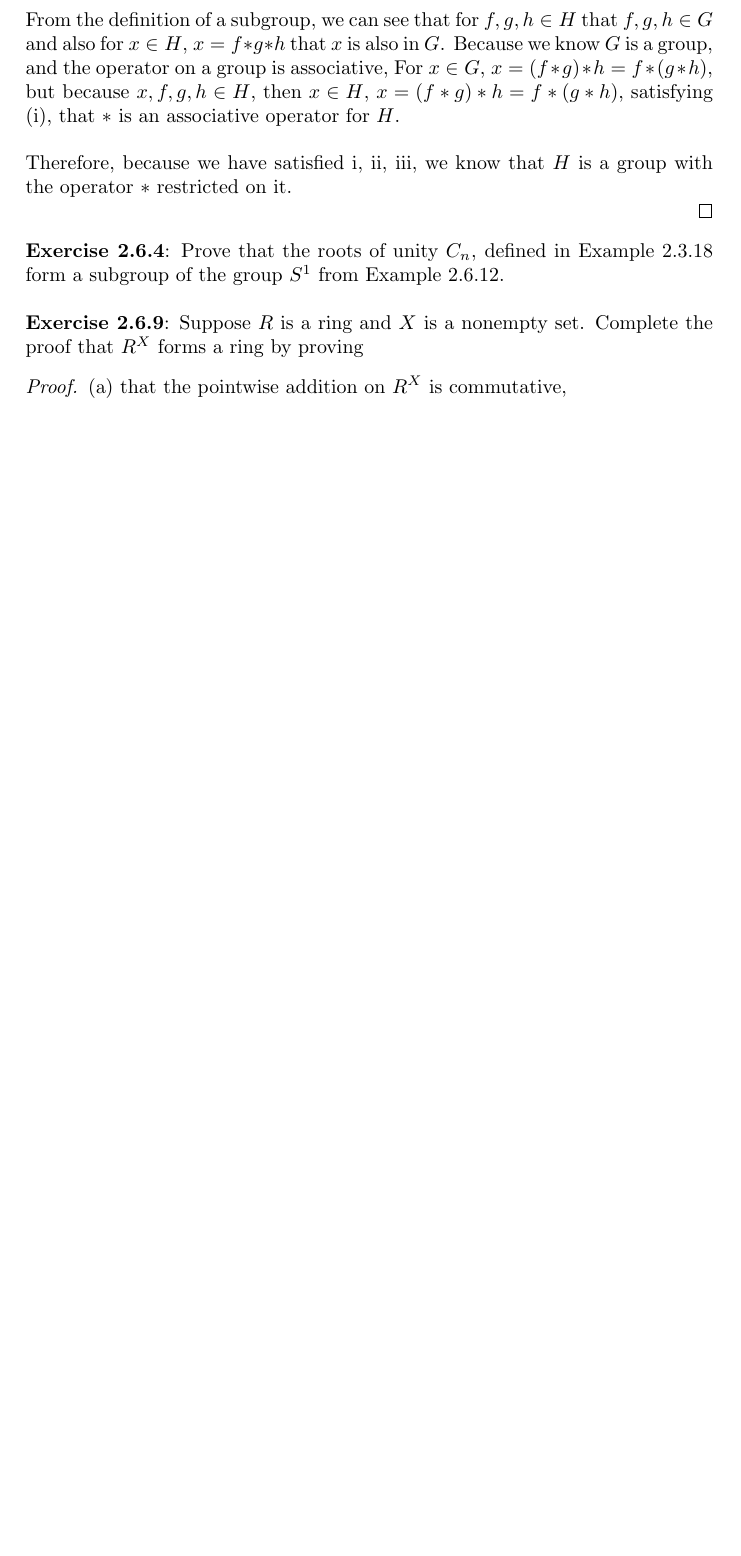
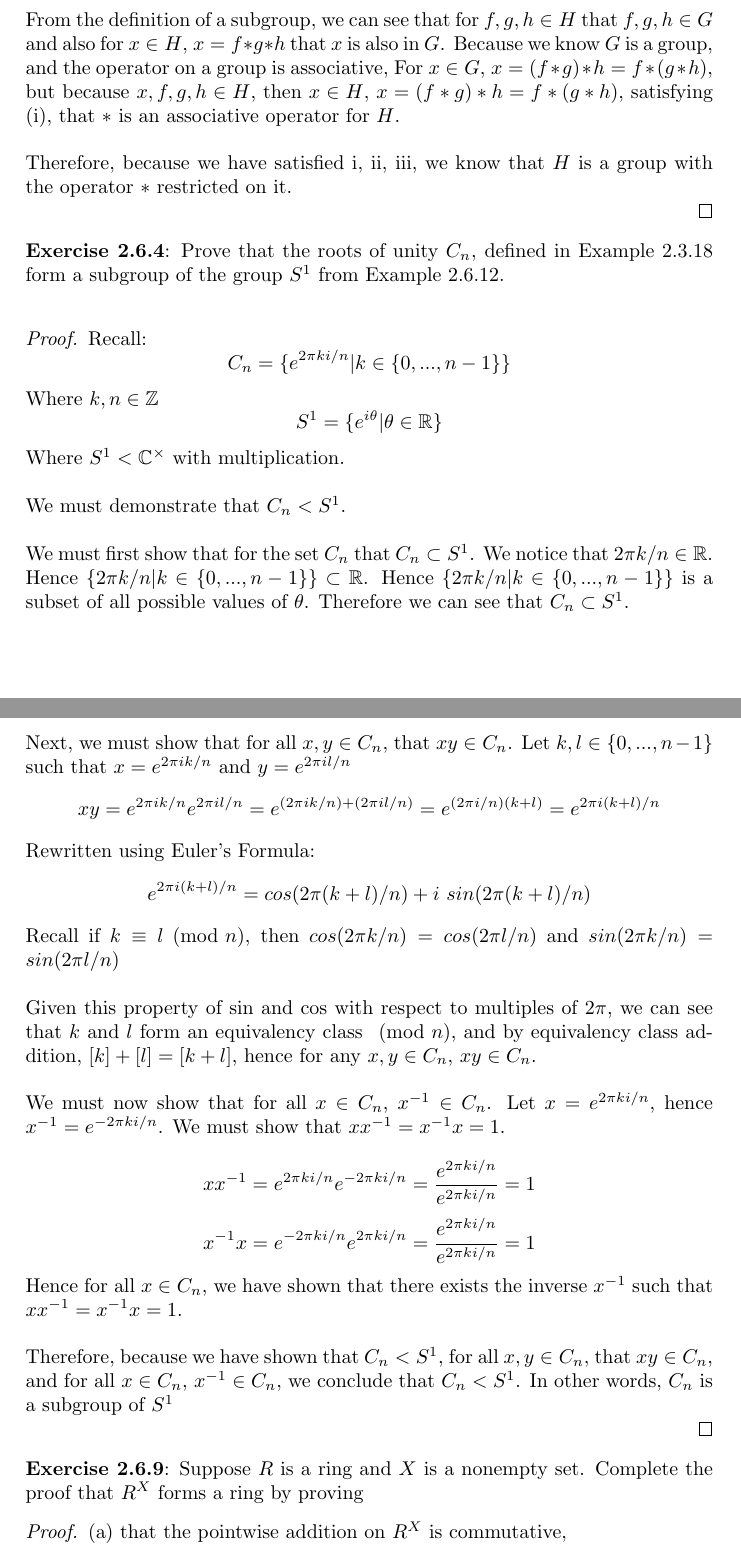
Before and after one commit to kkloberdanz/abstract-algebra, a LaTeX problem sheet (homework05/kloberdanz_417HW05.tex): part of page 1 of 4 before the commit and two parts of pages 1 and 2 of 5 after it, the two joined at a grey line, cut so that both start at the same text, the shorter picture padded with empty space. Compiled offline with pdfLaTeX.

Commit message:
proved 2.6.4

```diff
--- a/homework05/kloberdanz_417HW05.tex
+++ b/homework05/kloberdanz_417HW05.tex
@@ -75,6 +75,51 @@ making it into a group. \newline
 \textbf{Exercise 2.6.4}:
 Prove that the roots of unity $C_n$, defined in Example 2.3.18 form a subgroup
 of the group $S^1$ from Example 2.6.12. \newline
+\begin{proof}
+  Recall:
+  \[ C_n = \{ e^{2 \pi ki / n} | k \in \{ 0, ..., n - 1 \} \} \]
+  Where $k, n \in \mathbb{Z}$
+  \[ S^1 = \{ e^{i \theta} | \theta \in \mathbb{R} \} \]
+  Where $S^1 < \mathbb{C}^{\times}$ with multiplication. \newline
+
+  We must demonstrate that $C_n < S^1$. \newline
+
+  We must first show that for the set $C_n$ that $C_n \subset S^1$.
+  We notice that $2 \pi k/n \in \mathbb{R}$. Hence $\{ 2 \pi k/n | k \in \{ 0, ..., n - 1 \} \} \subset \mathbb{R}$.
+  Hence $\{ 2 \pi k/n | k \in \{ 0, ..., n - 1 \} \}$ is a subset of all possible values of $\theta$.
+  Therefore we can see that $C_n \subset S^1$. \newline
+
+  Next, we must show that for all $x, y \in C_n$, that $xy \in C_n$.
+  Let $k, l \in \{ 0, ..., n - 1 \}$ such that $x = e^{2 \pi ik/n}$ and
+  $y = e^{2 \pi il/n}$
+  \[ xy = e^{2 \pi ik/n}  e^{2 \pi il/n} = e^{(2 \pi ik/n) + (2 \pi il/n)} = e^{(2\pi i/n)(k + l)} = e^{2\pi i (k + l) / n} \]
+
+  Rewritten using Euler's Formula:
+  \[ e^{2\pi i (k + l) / n} = cos(2\pi (k + l) / n) + i\ sin(2\pi (k + l) / n) \]
+
+  Recall if $k \equiv l \pmod{n}$, then $cos(2 \pi k/n) = cos(2 \pi l/n)$ and
+  $sin(2 \pi k/n) = sin(2 \pi l/n)$ \newline
+
+  Given this property of sin and cos with respect to multiples of $2 \pi$, we
+  can see that $k$ and $l$ form an equivalency class $\pmod n$, and by
+  equivalency class addition, $[k] + [l] = [k + l]$,
+  hence for any $x, y \in C_n$, $xy \in C_n$. \newline
+
+  We must now show that for all $x \in C_n$, $x^{-1} \in C_n$.
+  Let $x = e^{2 \pi k i / n}$, hence $x^{-1} = e^{-2 \pi k i / n}$.
+  We must show that $xx^{-1} = x^{-1}x = 1$.
+
+  \[ xx^{-1} = e^{2 \pi k i / n} e^{-2 \pi k i / n} = \frac{e^{2 \pi k i / n}}{e^{2 \pi k i / n}} = 1 \]
+  \[ x^{-1}x = e^{-2 \pi k i / n} e^{2 \pi k i / n} = \frac{e^{2 \pi k i / n}}{e^{2 \pi k i / n}} = 1 \]
+
+  Hence for all $x \in C_n$, we have shown that there exists the inverse $x^{-1}$
+  such that $xx^{-1} = x^{-1}x = 1$. \newline
+
+  Therefore, because we have shown that $C_n < S^1$, for all $x, y \in C_n$,
+  that $xy \in C_n$, and for all $x \in C_n$, $x^{-1} \in C_n$, we conclude
+  that $C_n < S^1$. In other words, $C_n$ is a subgroup of $S^1$
+
+\end{proof}
 
 \textbf{Exercise 2.6.9}:
 Suppose $R$  is a ring and $X$ is a nonempty set. Complete the proof that $R^X$
```
Also changed, not shown: homework05/kloberdanz_417HW05.tex (2 more changed lines).
